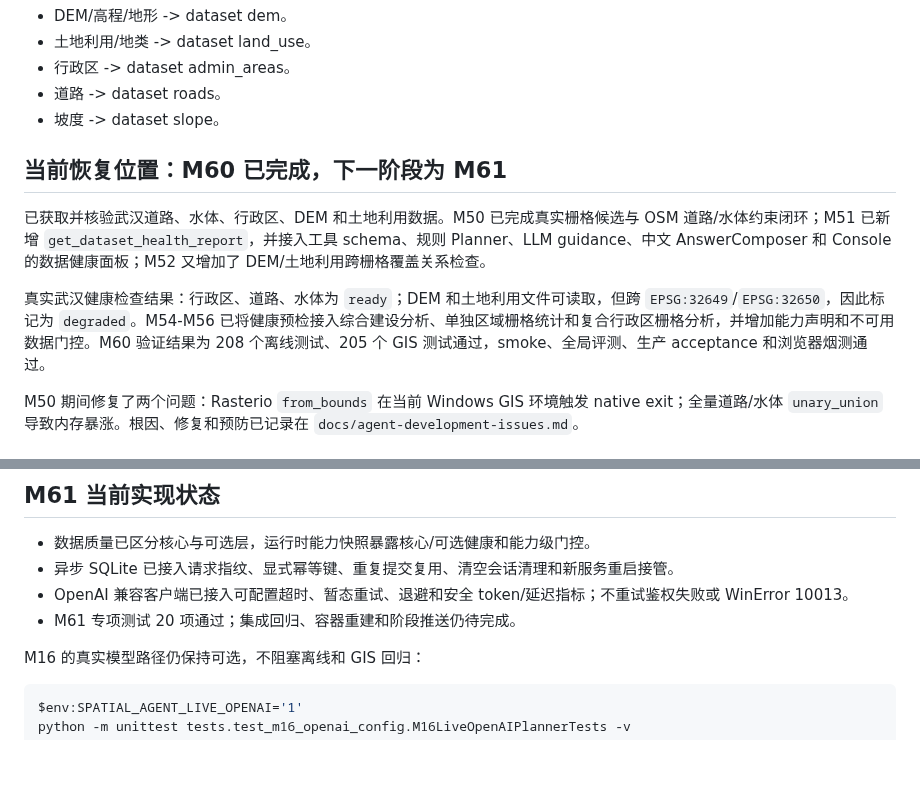
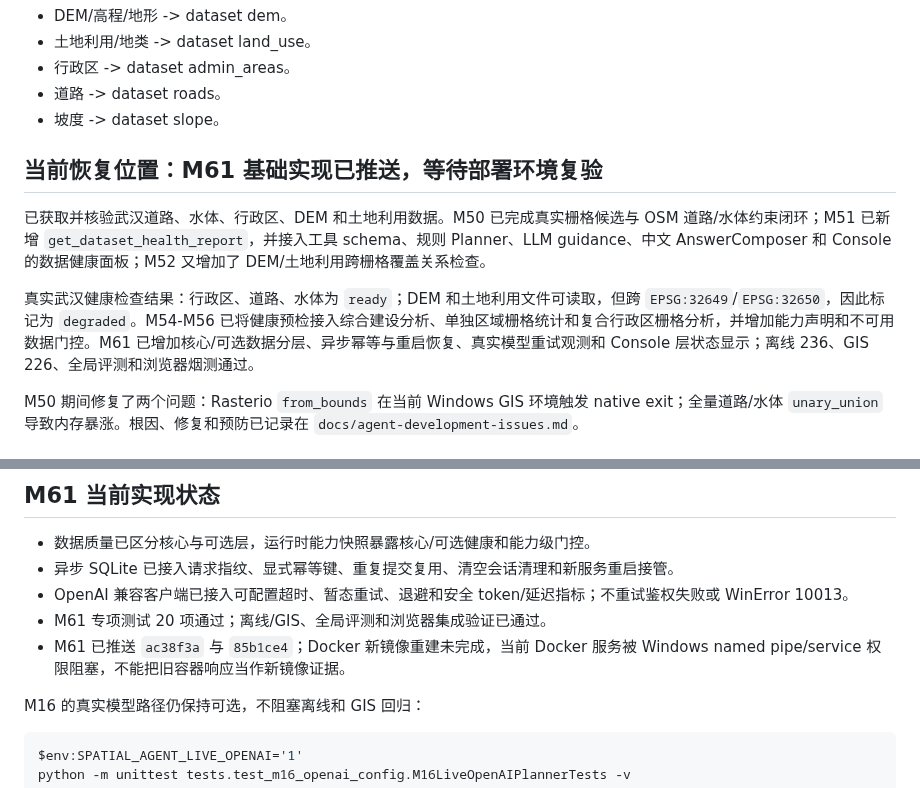
Before and after one commit to Serate/spatial-agent, a Markdown page: docs/agent-context-resume.md, 2 parts joined by grey strips. Drawn GitHub-style; blank space fills up the shorter version.

```diff
--- a/docs/agent-context-resume.md
+++ b/docs/agent-context-resume.md
@@ -158,11 +158,11 @@ error code: 1010
 - 道路 -> dataset roads。
 - 坡度 -> dataset slope。
 
-## 当前恢复位置：M60 已完成，下一阶段为 M61
+## 当前恢复位置：M61 基础实现已推送，等待部署环境复验
 
 已获取并核验武汉道路、水体、行政区、DEM 和土地利用数据。M50 已完成真实栅格候选与 OSM 道路/水体约束闭环；M51 已新增 `get_dataset_health_report`，并接入工具 schema、规则 Planner、LLM guidance、中文 AnswerComposer 和 Console 的数据健康面板；M52 又增加了 DEM/土地利用跨栅格覆盖关系检查。
 
-真实武汉健康检查结果：行政区、道路、水体为 `ready`；DEM 和土地利用文件可读取，但跨 `EPSG:32649`/`EPSG:32650`，因此标记为 `degraded`。M54-M56 已将健康预检接入综合建设分析、单独区域栅格统计和复合行政区栅格分析，并增加能力声明和不可用数据门控。M60 验证结果为 208 个离线测试、205 个 GIS 测试通过，smoke、全局评测、生产 acceptance 和浏览器烟测通过。
+真实武汉健康检查结果：行政区、道路、水体为 `ready`；DEM 和土地利用文件可读取，但跨 `EPSG:32649`/`EPSG:32650`，因此标记为 `degraded`。M54-M56 已将健康预检接入综合建设分析、单独区域栅格统计和复合行政区栅格分析，并增加能力声明和不可用数据门控。M61 已增加核心/可选数据分层、异步幂等与重启恢复、真实模型重试观测和 Console 层状态显示；离线 236、GIS 226、全局评测和浏览器烟测通过。
 
 M50 期间修复了两个问题：Rasterio `from_bounds` 在当前 Windows GIS 环境触发 native exit；全量道路/水体 `unary_union` 导致内存暴涨。根因、修复和预防已记录在 `docs/agent-development-issues.md`。
 
@@ -195,7 +195,8 @@ M50 期间修复了两个问题：Rasterio `from_bounds` 在当前 Windows GIS
 - 数据质量已区分核心与可选层，运行时能力快照暴露核心/可选健康和能力级门控。
 - 异步 SQLite 已接入请求指纹、显式幂等键、重复提交复用、清空会话清理和新服务重启接管。
 - OpenAI 兼容客户端已接入可配置超时、暂态重试、退避和安全 token/延迟指标；不重试鉴权失败或 WinError 10013。
-- M61 专项测试 20 项通过；集成回归、容器重建和阶段推送仍待完成。
+- M61 专项测试 20 项通过；离线/GIS、全局评测和浏览器集成验证已通过。
+- M61 已推送 `ac38f3a` 与 `85b1ce4`；Docker 新镜像重建未完成，当前 Docker 服务被 Windows named pipe/service 权限阻塞，不能把旧容器响应当作新镜像证据。
 
 M16 的真实模型路径仍保持可选，不阻塞离线和 GIS 回归：
 
```
Also changed, not shown: docs/task-resume.md (+3 -3 lines).
